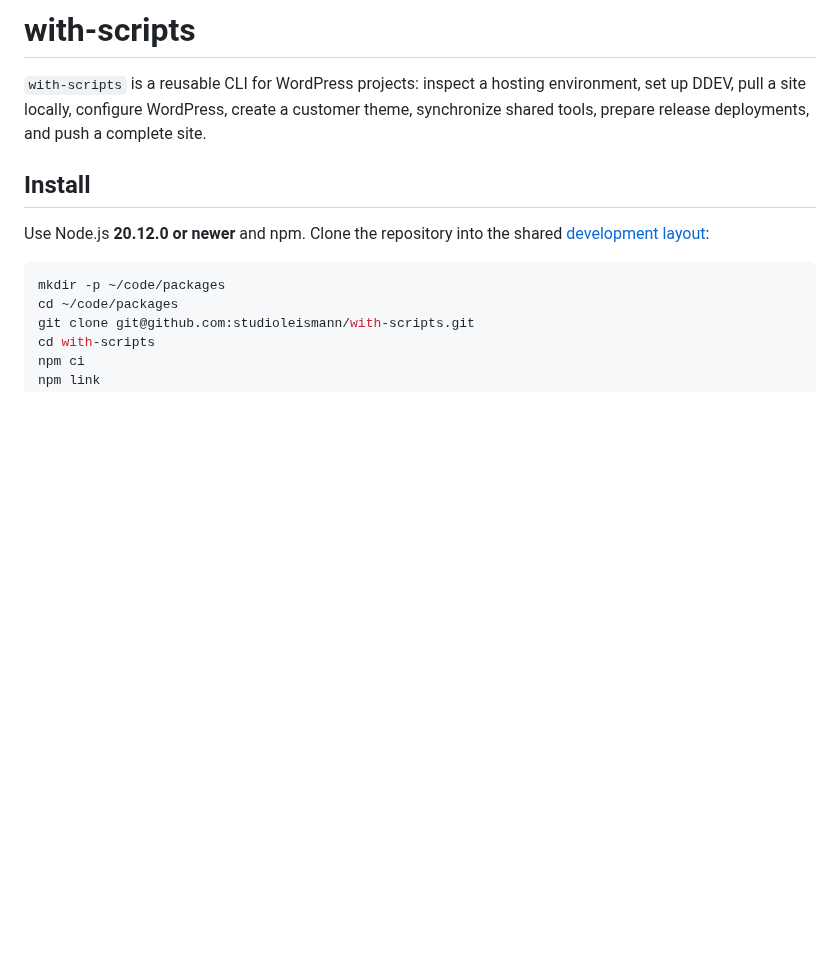
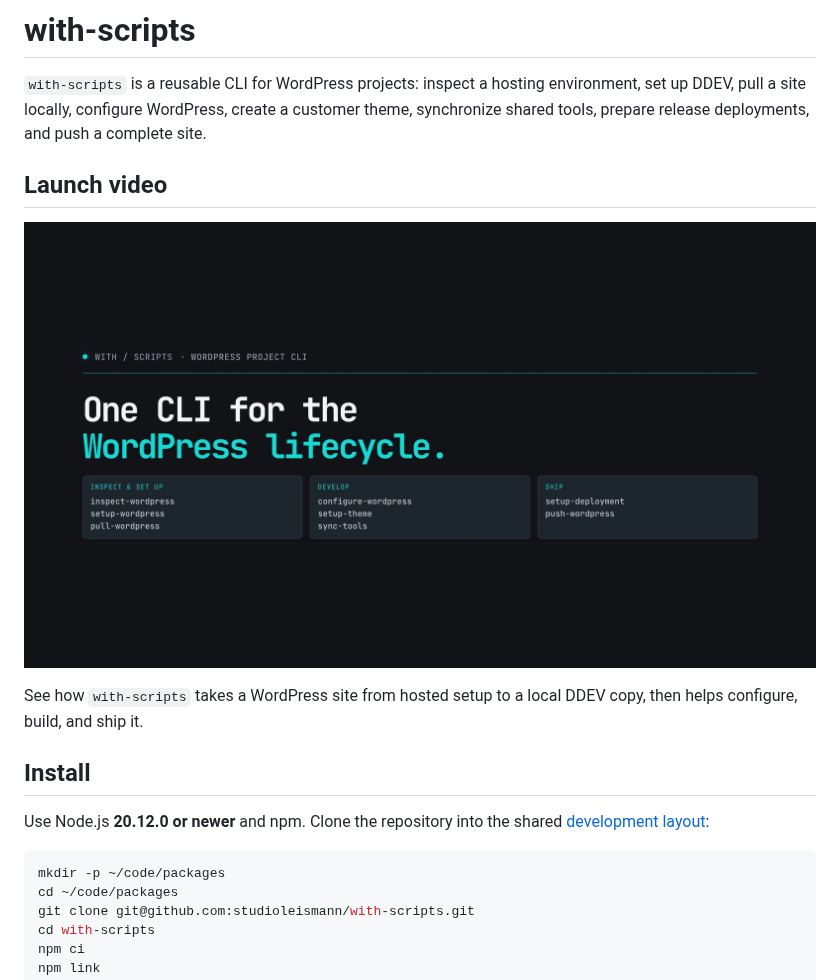
Before and after one commit to studioleismann/with-scripts, a Markdown page: README.md, the part around the change. GitHub-like rendering; pictures changed too: docs/media/with-scripts-launch.jpg (added); blank space fills up the shorter version.

Commit message:
Add launch video section to README and include media files

```diff
--- a/README.md
+++ b/README.md
@@ -3,6 +3,12 @@
 `with-scripts` is a reusable CLI for WordPress projects: inspect a hosting environment,
 set up DDEV, pull a site locally, configure WordPress, create a customer theme,
 synchronize shared tools, prepare release deployments, and push a complete site.
+
+## Launch video
+
+[![Watch the with-scripts launch video](docs/media/with-scripts-launch.jpg)](docs/media/with-scripts-launch.mp4)
+
+See how `with-scripts` takes a WordPress site from hosted setup to a local DDEV copy, then helps configure, build, and ship it.
 
 ## Install
 
```
Also changed, not shown: 1 other file.
